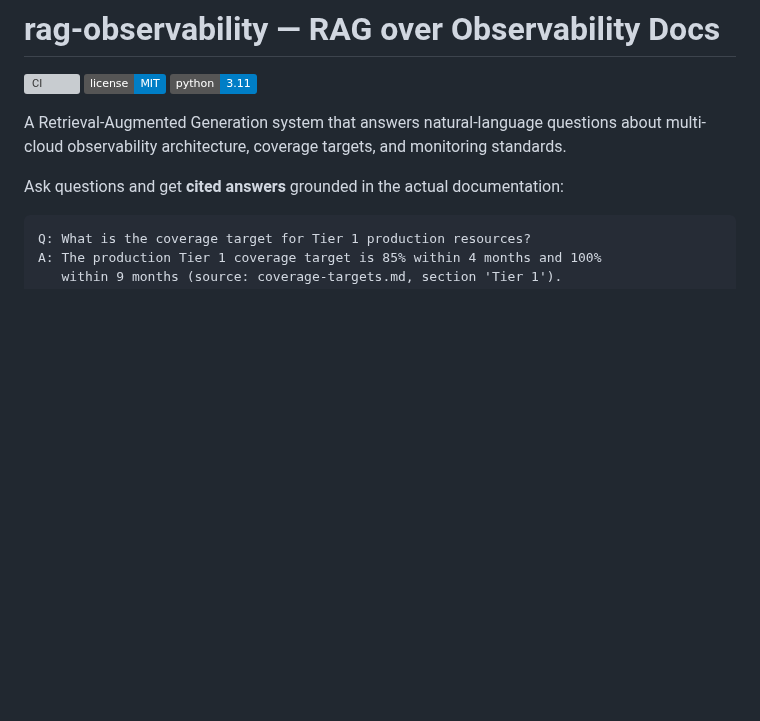
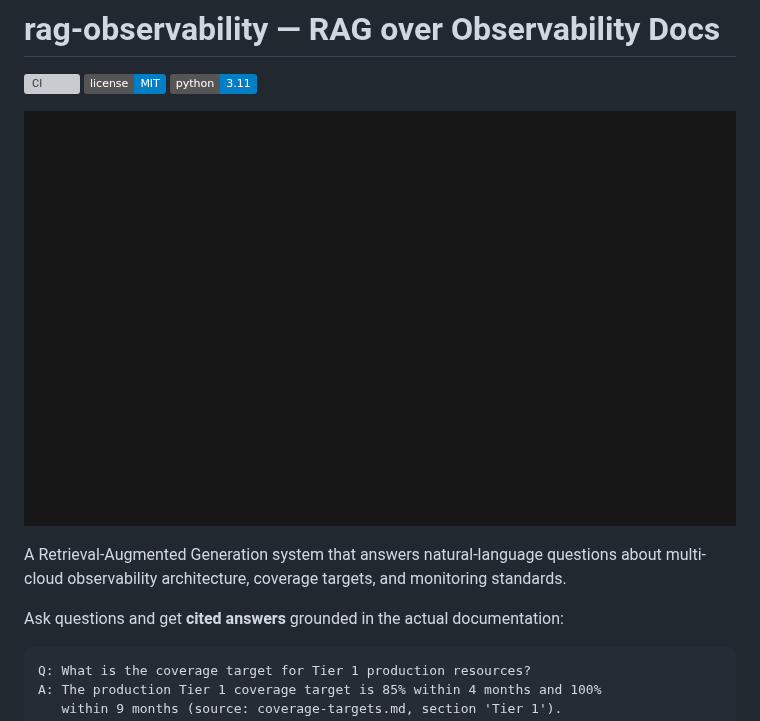
Before and after one commit to redbarron23/rag-observability, a Markdown page: README.md, the part around the change. Drawn GitHub-style; pictures changed too: docs/demo.gif (added); badges without logos; blank space fills up the shorter version; grey boxes are pictures that could not be loaded.

Commit message:
Add terminal demo GIF (vhs) and tape source
Co-Authored-By: Claude Sonnet 5.5 <noreply@anthropic.com>

```diff
--- a/README.md
+++ b/README.md
@@ -3,6 +3,8 @@
 [![CI](https://github.com/redbarron23/rag-observability/actions/workflows/ci.yml/badge.svg)](https://github.com/redbarron23/rag-observability/actions/workflows/ci.yml)
 [![License: MIT](https://img.shields.io/badge/license-MIT-blue.svg)](LICENSE)
 ![Python](https://img.shields.io/badge/python-3.11-blue)
+
+![rag-observability answering with a cited source](docs/demo.gif)
 
 A Retrieval-Augmented Generation system that answers natural-language questions about multi-cloud observability architecture, coverage targets, and monitoring standards.
 
```
Also changed, not shown: 1 other file.
